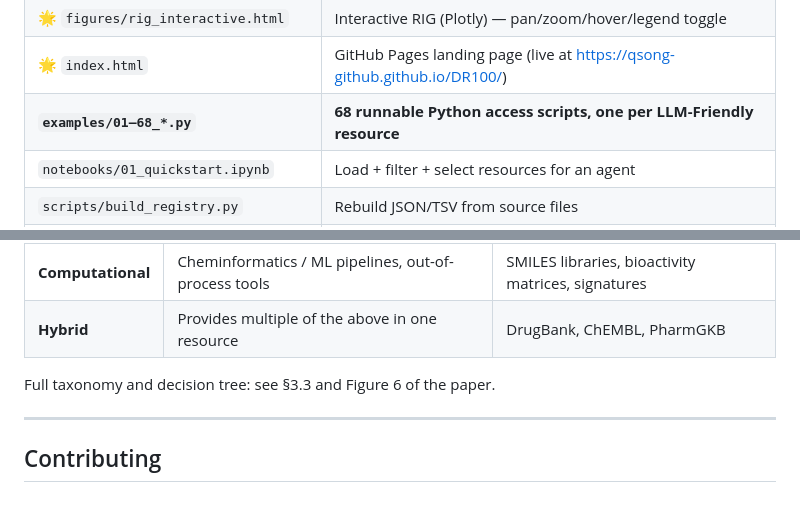
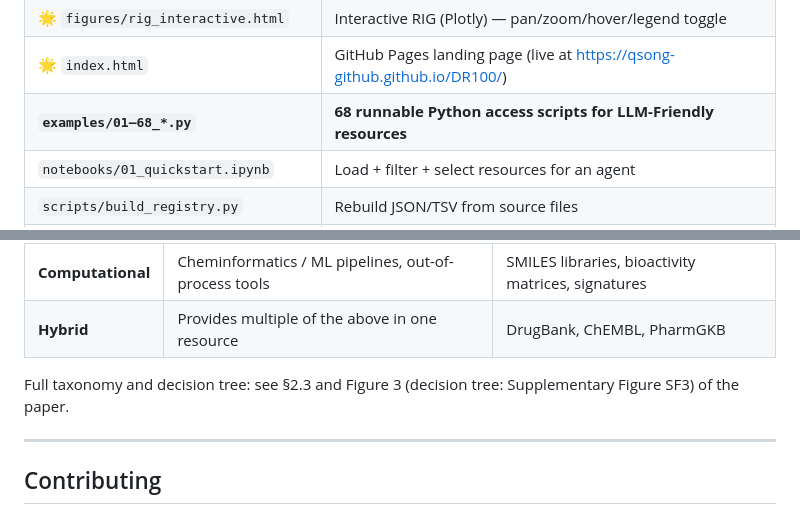
Before and after one commit to QSong-github/DR100, a Markdown page: README.md, 2 parts joined by grey strips. Drawn GitHub-style.

Commit message:
README: fix stale paper cross-references and examples wording
- "see §3.3 and Figure 6" -> "see §2.3 and Figure 3 (decision tree:
  Supplementary Figure SF3)". The paper was restructured (7->6 sections) and
  has only Figures 1-5; the pathway taxonomy is §2.3 / Figure 3 and the
  pathway-selection decision tree is Supplementary Figure SF3.
- examples row: "68 ... one per LLM-Friendly resource" -> "for LLM-Friendly
  resources" (matches the paper's wording; the 68 scripts cover a curated
  drug-centric LLM-Friendly subset, not a strict 1:1 with every resource).

Co-Authored-By: Claude Opus 4.8 (1M context) <noreply@anthropic.com>

```diff
--- a/README.md
+++ b/README.md
@@ -23,7 +23,7 @@ integration pathway, identifier vocabulary, access class, update cadence, and mo
 | 🌟 `figures/figure_8_rig.{pdf,png}` | Static publication-quality RIG visualization |
 | 🌟 `figures/rig_interactive.html` | Interactive RIG (Plotly) — pan/zoom/hover/legend toggle |
 | 🌟 `index.html` | GitHub Pages landing page (live at https://qsong-github.github.io/DR100/) |
-| **`examples/01–68_*.py`** | **68 runnable Python access scripts, one per LLM-Friendly resource** |
+| **`examples/01–68_*.py`** | **68 runnable Python access scripts for LLM-Friendly resources** |
 | `notebooks/01_quickstart.ipynb` | Load + filter + select resources for an agent |
 | `scripts/build_registry.py` | Rebuild JSON/TSV from source files |
 | `68DrugResources.xlsx` | Source spreadsheet for the 68 example scripts (curator working copy) |
@@ -129,7 +129,7 @@ See [`schema/dr100_schema.json`](schema/dr100_schema.json) for the formal spec.
 | **Computational** | Cheminformatics / ML pipelines, out-of-process tools | SMILES libraries, bioactivity matrices, signatures |
 | **Hybrid** | Provides multiple of the above in one resource | DrugBank, ChEMBL, PharmGKB |
 
-Full taxonomy and decision tree: see §3.3 and Figure 6 of the paper.
+Full taxonomy and decision tree: see §2.3 and Figure 3 (decision tree: Supplementary Figure SF3) of the paper.
 
 ---
 
```
